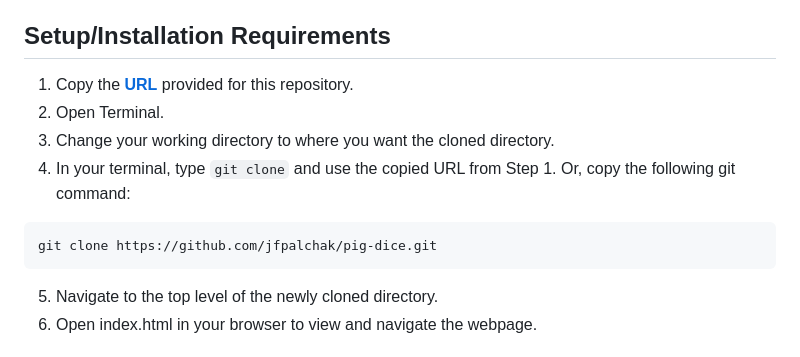
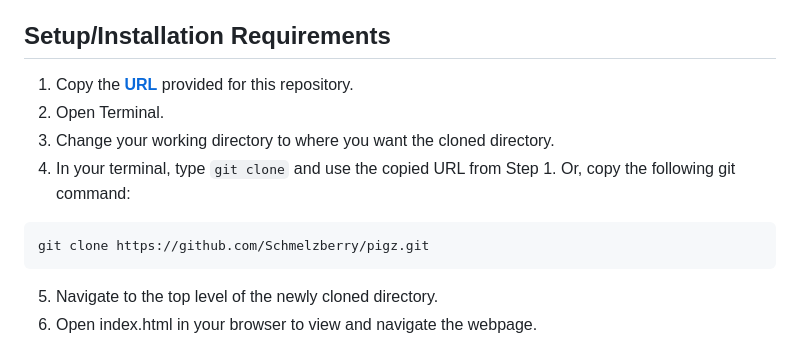
Before and after one commit to Schmelzberry/pigz, a Markdown page: README.md, the part around one of its changes. Rendered like a GitHub page.

Commit message:
change README install link with my fresh link

````diff
--- a/README.md
+++ b/README.md
@@ -90,7 +90,7 @@ The first player to reach a total game score of 100 or more points wins, at whic
 3. Change your working directory to where you want the cloned directory.
 4. In your terminal, type `git clone` and use the copied URL from Step 1. Or, copy the following git command:
 ```bash
-git clone https://github.com/jfpalchak/pig-dice.git
+git clone https://github.com/Schmelzberry/pigz.git
 ```
 5. Navigate to the top level of the newly cloned directory.
 6. Open index.html in your browser to view and navigate the webpage.
````
Also changed, not shown: other parts of README.md (+1 -1 lines).
